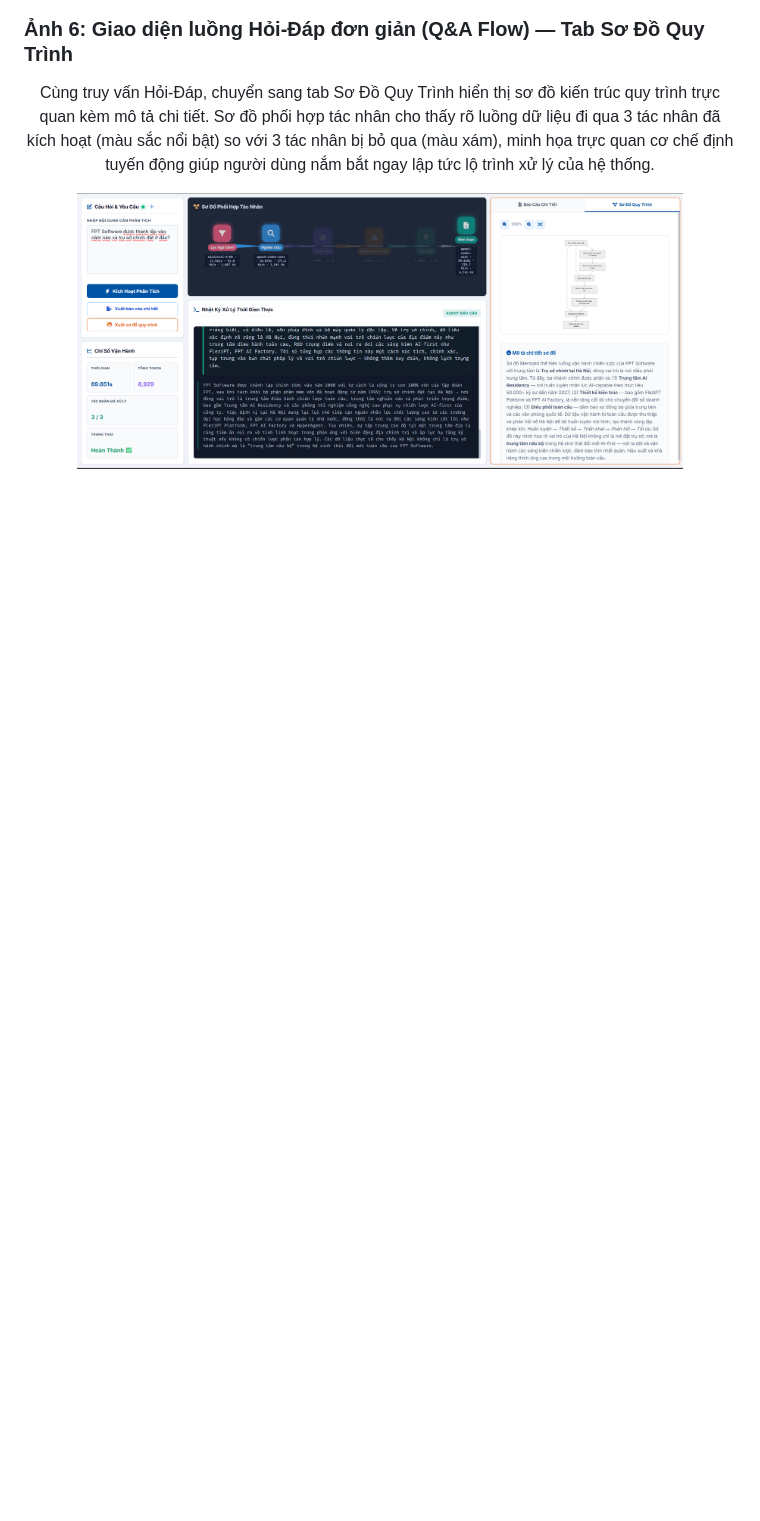
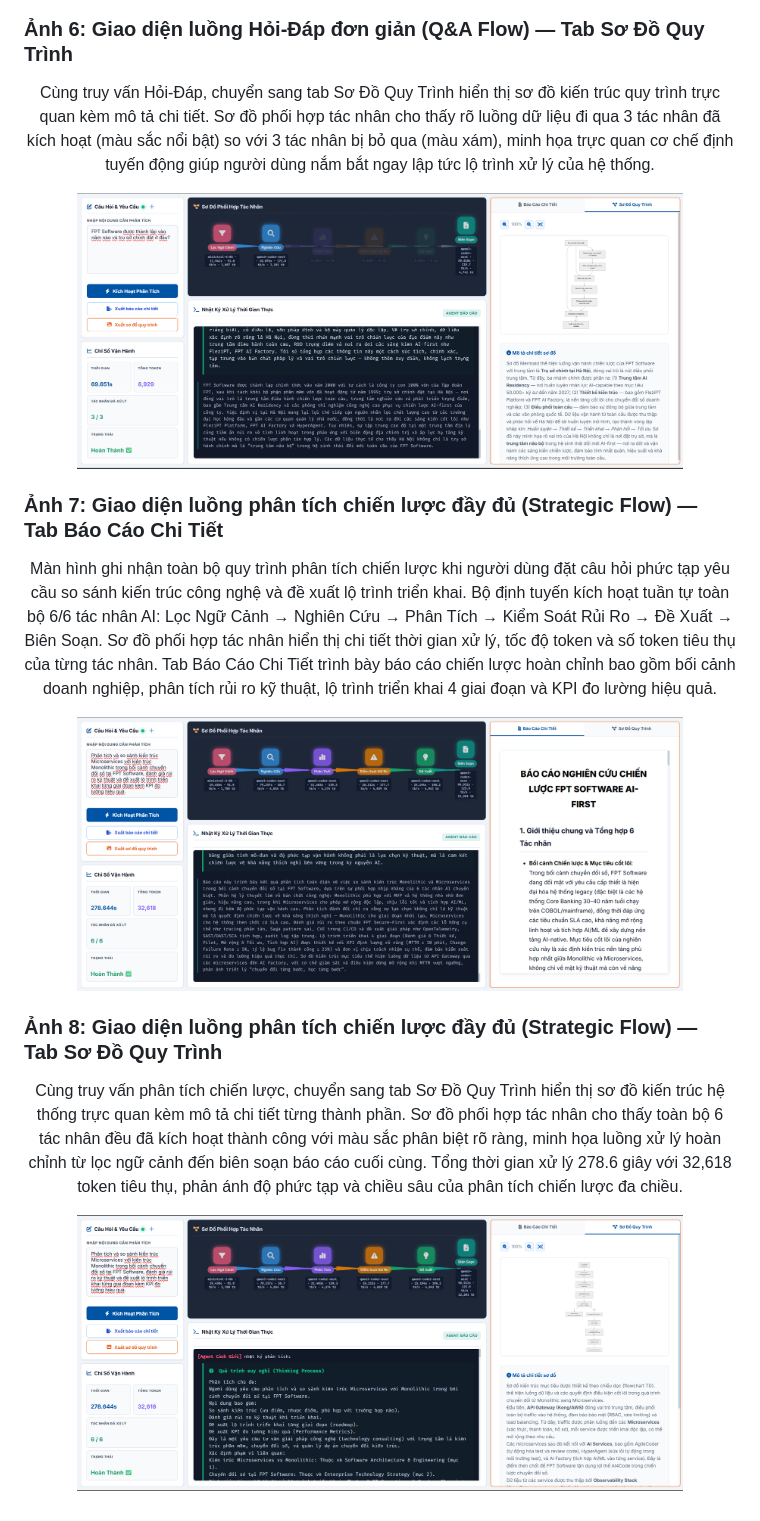
Before and after one commit to ntd25022006q/fpt-multi-agent-system, a Markdown page: README.md, the part around the change. Drawn GitHub-style; pictures changed too: docs/images/screenshot7.jpg (added), docs/images/screenshot8.jpg (added); blank space fills up the shorter version.

Commit message:
Docs: thêm ảnh 7 (Strategic Flow — Báo Cáo) và ảnh 8 (Strategic Flow — Sơ Đồ) vào README

```diff
--- a/README.md
+++ b/README.md
@@ -195,3 +195,19 @@ Hệ thống tích hợp sẵn kịch bản kiểm thử tự động giúp ki
 <p align="center">
   <img src="docs/images/screenshot6.jpg" alt="Luồng Hỏi-Đáp đơn giản — Sơ Đồ" width="85%">
 </p>
+
+### Ảnh 7: Giao diện luồng phân tích chiến lược đầy đủ (Strategic Flow) — Tab Báo Cáo Chi Tiết
+<p align="center">
+  Màn hình ghi nhận toàn bộ quy trình phân tích chiến lược khi người dùng đặt câu hỏi phức tạp yêu cầu so sánh kiến trúc công nghệ và đề xuất lộ trình triển khai. Bộ định tuyến kích hoạt tuần tự toàn bộ 6/6 tác nhân AI: Lọc Ngữ Cảnh → Nghiên Cứu → Phân Tích → Kiểm Soát Rủi Ro → Đề Xuất → Biên Soạn. Sơ đồ phối hợp tác nhân hiển thị chi tiết thời gian xử lý, tốc độ token và số token tiêu thụ của từng tác nhân. Tab Báo Cáo Chi Tiết trình bày báo cáo chiến lược hoàn chỉnh bao gồm bối cảnh doanh nghiệp, phân tích rủi ro kỹ thuật, lộ trình triển khai 4 giai đoạn và KPI đo lường hiệu quả.
+</p>
+<p align="center">
+  <img src="docs/images/screenshot7.jpg" alt="Luồng phân tích chiến lược — Báo Cáo" width="85%">
+</p>
+
+### Ảnh 8: Giao diện luồng phân tích chiến lược đầy đủ (Strategic Flow) — Tab Sơ Đồ Quy Trình
+<p align="center">
+  Cùng truy vấn phân tích chiến lược, chuyển sang tab Sơ Đồ Quy Trình hiển thị sơ đồ kiến trúc hệ thống trực quan kèm mô tả chi tiết từng thành phần. Sơ đồ phối hợp tác nhân cho thấy toàn bộ 6 tác nhân đều đã kích hoạt thành công với màu sắc phân biệt rõ ràng, minh họa luồng xử lý hoàn chỉnh từ lọc ngữ cảnh đến biên soạn báo cáo cuối cùng. Tổng thời gian xử lý 278.6 giây với 32,618 token tiêu thụ, phản ánh độ phức tạp và chiều sâu của phân tích chiến lược đa chiều.
+</p>
+<p align="center">
+  <img src="docs/images/screenshot8.jpg" alt="Luồng phân tích chiến lược — Sơ Đồ" width="85%">
+</p>
```
